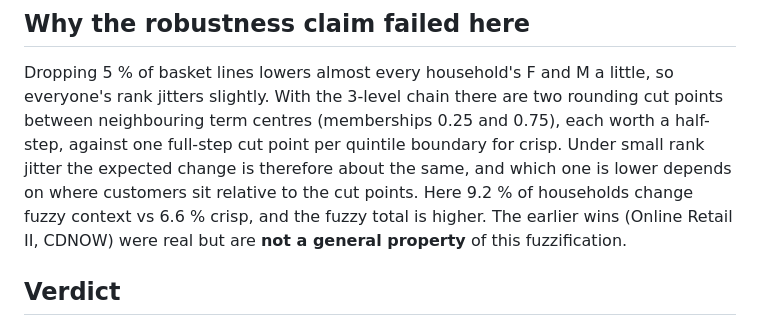
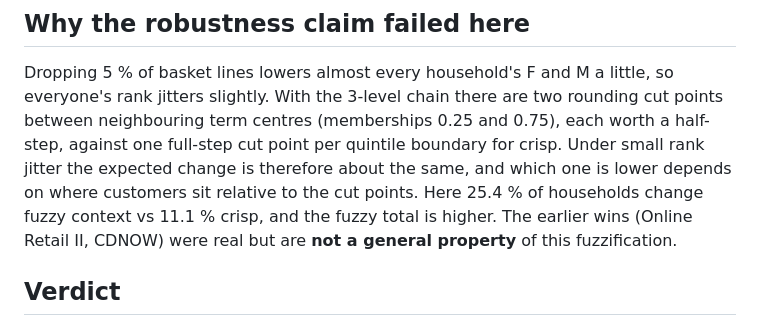
Before and after one commit to nandana-das/rfm-fuzzy, a Markdown page: docs/DUNNHUMBY_RESULTS.md, the part around the change. GitHub-like rendering.

Commit message:
Fix context-change shares in dunnhumby results (25.4 % vs 11.1 %)
Co-Authored-By: Claude Opus 5.5 <noreply@anthropic.com>
Claude-Session: https://claude.ai/code/session_017iXBfovQVckRmiyujQAe7s

```diff
--- a/docs/DUNNHUMBY_RESULTS.md
+++ b/docs/DUNNHUMBY_RESULTS.md
@@ -59,8 +59,8 @@ everyone's rank jitters slightly. With the 3-level chain there are two rounding
 points between neighbouring term centres (memberships 0.25 and 0.75), each worth a
 half-step, against one full-step cut point per quintile boundary for crisp. Under small
 rank jitter the expected change is therefore about the same, and which one is lower
-depends on where customers sit relative to the cut points. Here 9.2 % of households
-change fuzzy context vs 6.6 % crisp, and the fuzzy total is higher. The earlier wins
+depends on where customers sit relative to the cut points. Here 25.4 % of households
+change fuzzy context vs 11.1 % crisp, and the fuzzy total is higher. The earlier wins
 (Online Retail II, CDNOW) were real but are **not a general property** of this
 fuzzification.
 
```
